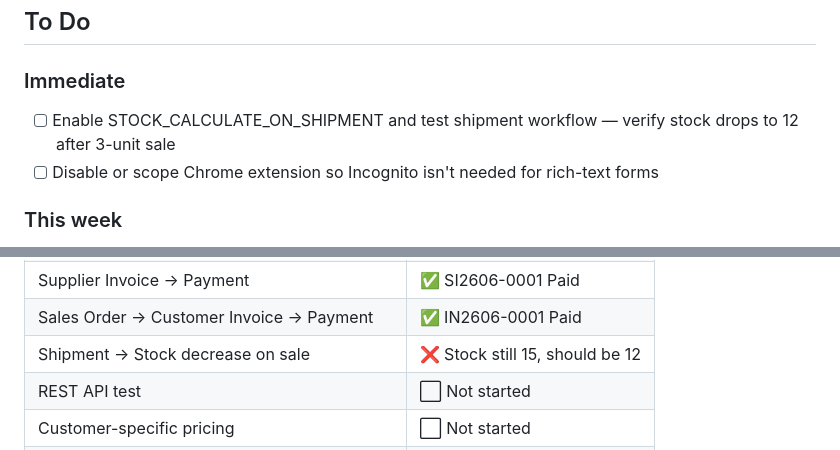
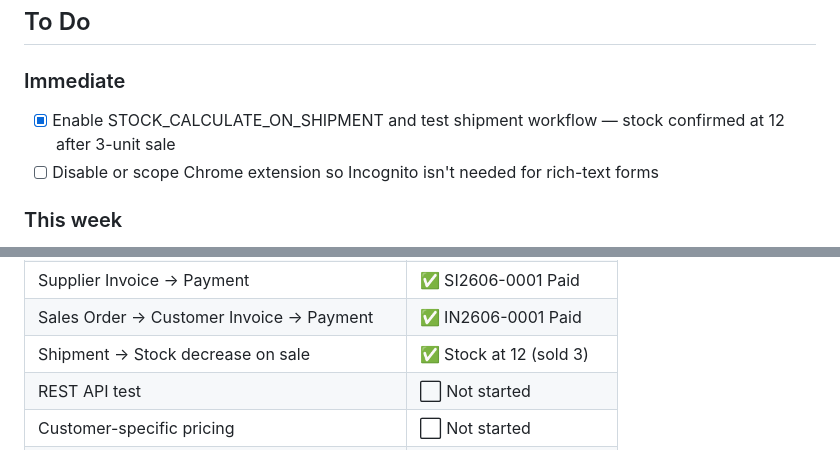
Before and after one commit to mike-wallis/dolibarr, a Markdown page: HowTo/deployment.md, 2 parts joined by grey strips. Rendered like a GitHub page.

Commit message:
Mark smoke test complete: shipment stock decrease verified
Stock drops correctly from 15 to 12 after 3-unit shipment.
STOCK_CALCULATE_ON_SHIPMENT set via llx_const.

Co-Authored-By: Claude Sonnet 4.6 <noreply@anthropic.com>

```diff
--- a/HowTo/deployment.md
+++ b/HowTo/deployment.md
@@ -160,7 +160,7 @@ All of the above are in `.gitignore`.
 ## To Do
 
 ### Immediate
-- [ ] Enable STOCK_CALCULATE_ON_SHIPMENT and test shipment workflow — verify stock drops to 12 after 3-unit sale
+- [x] Enable STOCK_CALCULATE_ON_SHIPMENT and test shipment workflow — stock confirmed at 12 after 3-unit sale
 - [ ] Disable or scope Chrome extension so Incognito isn't needed for rich-text forms
 
 ### This week
@@ -200,7 +200,7 @@ All of the above are in `.gitignore`.
 | Purchase Order → Reception → Stock increase | ✅ Stock at 15 (added 5) |
 | Supplier Invoice → Payment | ✅ SI2606-0001 Paid |
 | Sales Order → Customer Invoice → Payment | ✅ IN2606-0001 Paid |
-| Shipment → Stock decrease on sale | ❌ Stock still 15, should be 12 |
+| Shipment → Stock decrease on sale | ✅ Stock at 12 (sold 3) |
 | REST API test | ⬜ Not started |
 | Customer-specific pricing | ⬜ Not started |
 | BAS / VAT report | ⬜ Not started |
```
